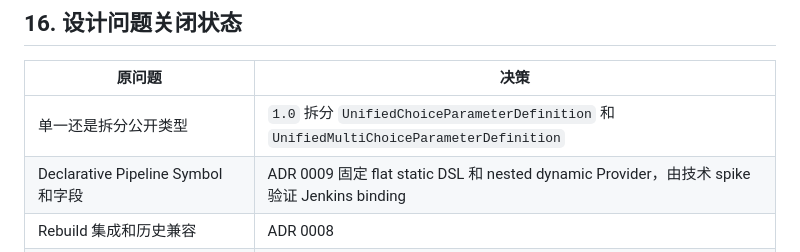
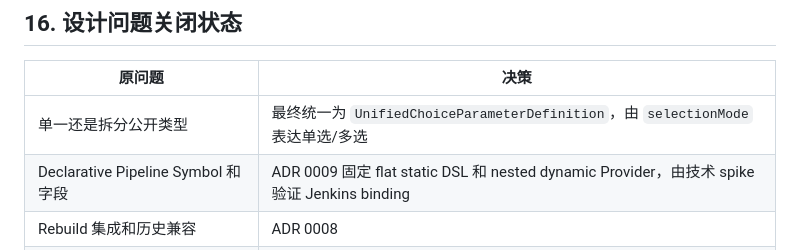
Before and after one commit to xykong/parameter-foundry-plugin, a Markdown page: docs/research/competitive-analysis.md, the part around the change. Drawn GitHub-style.

```diff
--- a/docs/research/competitive-analysis.md
+++ b/docs/research/competitive-analysis.md
@@ -897,7 +897,7 @@ canonical value、`ParameterValue`、环境变量、构建记录和稳定 error
 
 | 原问题 | 决策 |
 |--------|------|
-| 单一还是拆分公开类型 | `1.0` 拆分 `UnifiedChoiceParameterDefinition` 和 `UnifiedMultiChoiceParameterDefinition` |
+| 单一还是拆分公开类型 | 最终统一为 `UnifiedChoiceParameterDefinition`，由 `selectionMode` 表达单选/多选 |
 | Declarative Pipeline Symbol 和字段 | ADR 0009 固定 flat static DSL 和 nested dynamic Provider，由技术 spike 验证 Jenkins binding |
 | Rebuild 集成和历史兼容 | ADR 0008 |
 | Provider API 校验和快照 | ADR 0007 |
```
Also changed, not shown: docs/architecture/core-architecture.md (+16 -23 lines), docs/decisions/0009-public-model-and-pipeline-data-binding.md (+3 -1 lines).
